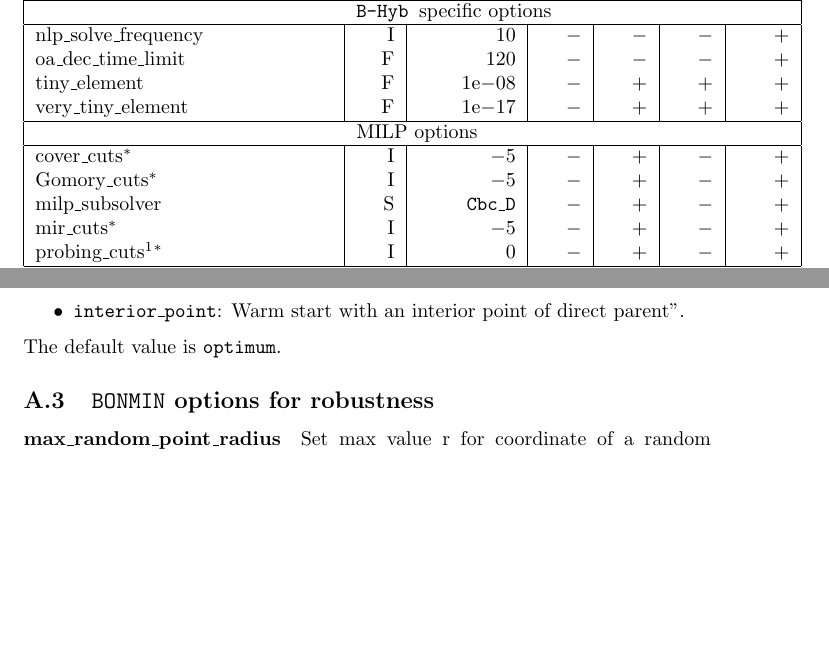
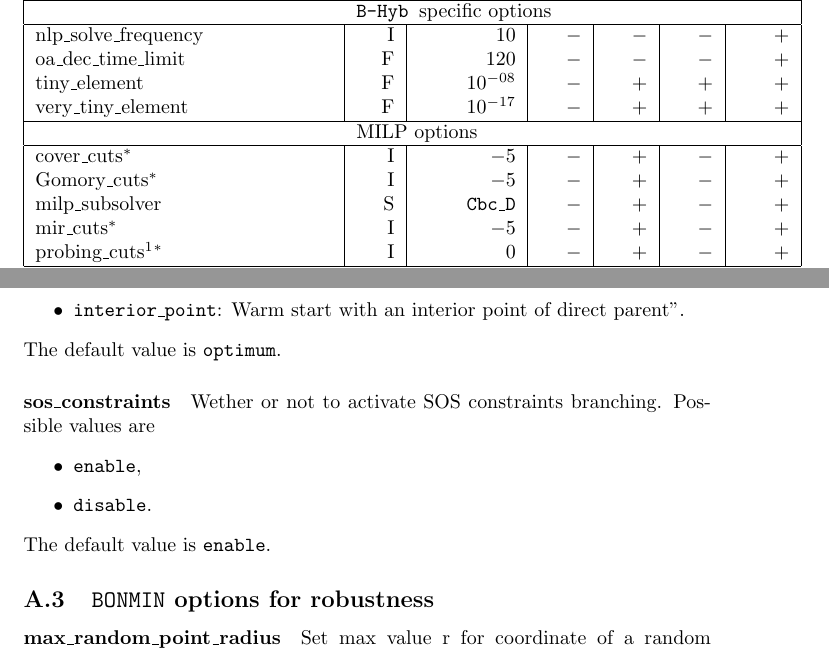
Before and after one commit to coin-or/Bonmin, a LaTeX document (Bonmin/doc/BONMIN_UsersManual.tex, which reads Bonmin/doc/BOUM_options.tex, Bonmin/doc/options.tex): two parts of pages 12 and 20 of 23 before the commit and two parts of pages 12 and 20 of 24 after it, joined at a grey line, cut so that both start at the same text, the shorter picture padded with empty space. Compiled offline with pdfLaTeX; a LaTeX package or settings file that is missing is left out.

Commit message:
Update corrections from Claudia

```diff
--- a/Bonmin/doc/BOUM_options.tex
+++ b/Bonmin/doc/BOUM_options.tex
@@ -110,5 +110,6 @@ print\_user\_options & S & no & + & + & + & +\\
 \hline
 \multicolumn{1}{|c}{} & \multicolumn{6}{l|}{branch-and-bound options}\\
 \hline
+time\_limit & F & $10^{10}$ & + & + & + & +\\
 allowable\_gap  & F & 0 & + & + & + & +\\
 allowable\_fraction\_gap & F & 0& +& + & +& +\\
@@ -119,7 +120,7 @@ node\_limit & I & INT\_MAX &  + & +& + & + \\
 nodeselect\_stra$^*$ & S & best-bound & + & + & +& +\\
 number\_before\_trust$^*$ & I & 8 & $-$ & + & + & +\\
 number\_strong\_branch$^*$ & I & 20 & $-$ & + & + &+ \\
-time\_limit & F & 1e+10 & + & + & + & +\\
+sos\_constraints & S & enable & + & - & - & - \\
 \hline
 \multicolumn{1}{|c}{} & \multicolumn{6}{l|}{options for robustness}\\
 \hline
--- a/Bonmin/doc/options.tex
+++ b/Bonmin/doc/options.tex
@@ -229,6 +229,14 @@ Select the warm start method. Possible values:
 \end{itemize}
 The default value is {\tt optimum}.
 
+\paragraph{sos\_constraints}
+Wether or not to activate SOS constraints branching. Possible values are
+\begin{itemize}
+ \item {\tt enable},
+\item {\tt disable}.
+\end{itemize}
+The default value is {\tt enable}.
+
 \subsection{\Bonmin\ options for robustness}
 
 \paragraph{max\_random\_point\_radius}
```
Also changed, not shown: Bonmin/doc/BONMIN_UsersManual.pdf, Bonmin/doc/BOUM_options.tex (8 more changed lines).
